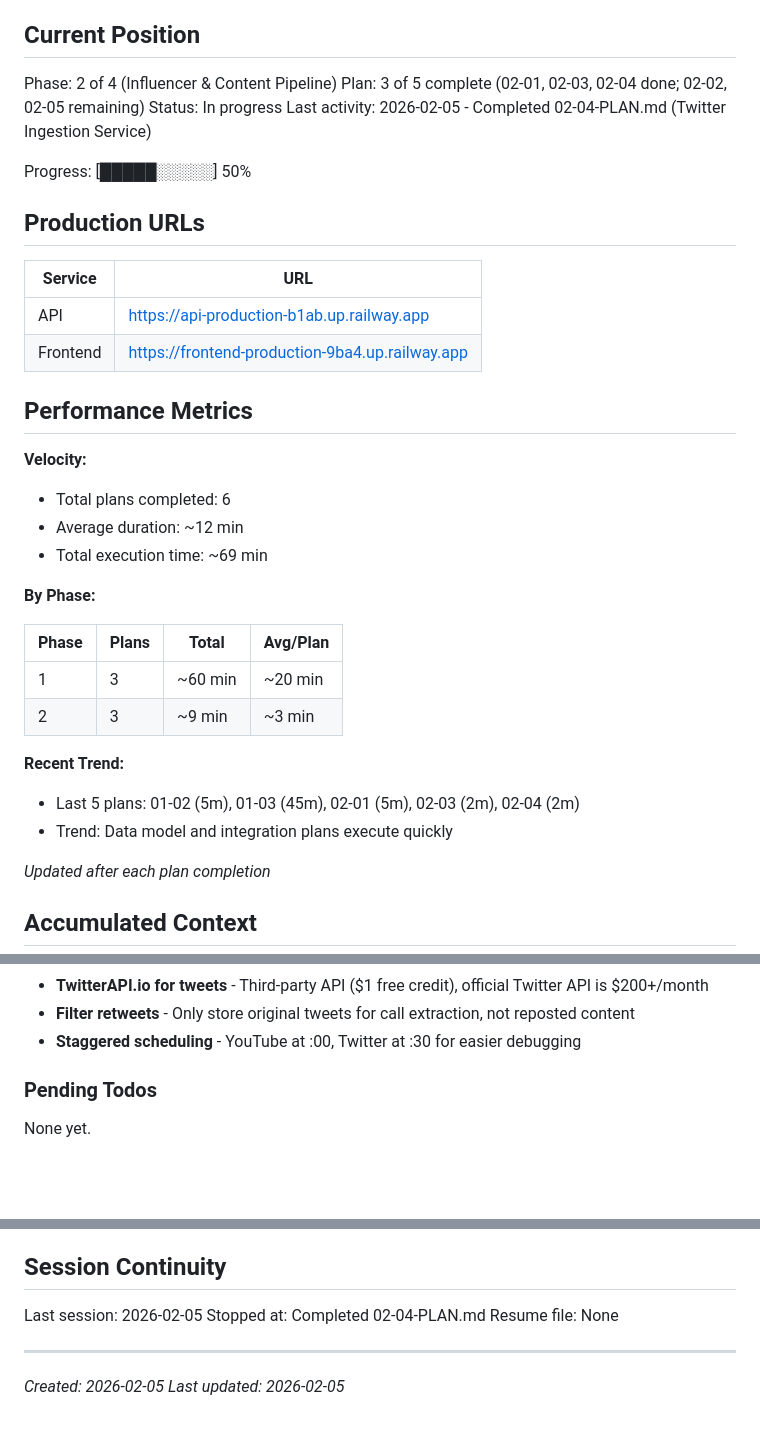
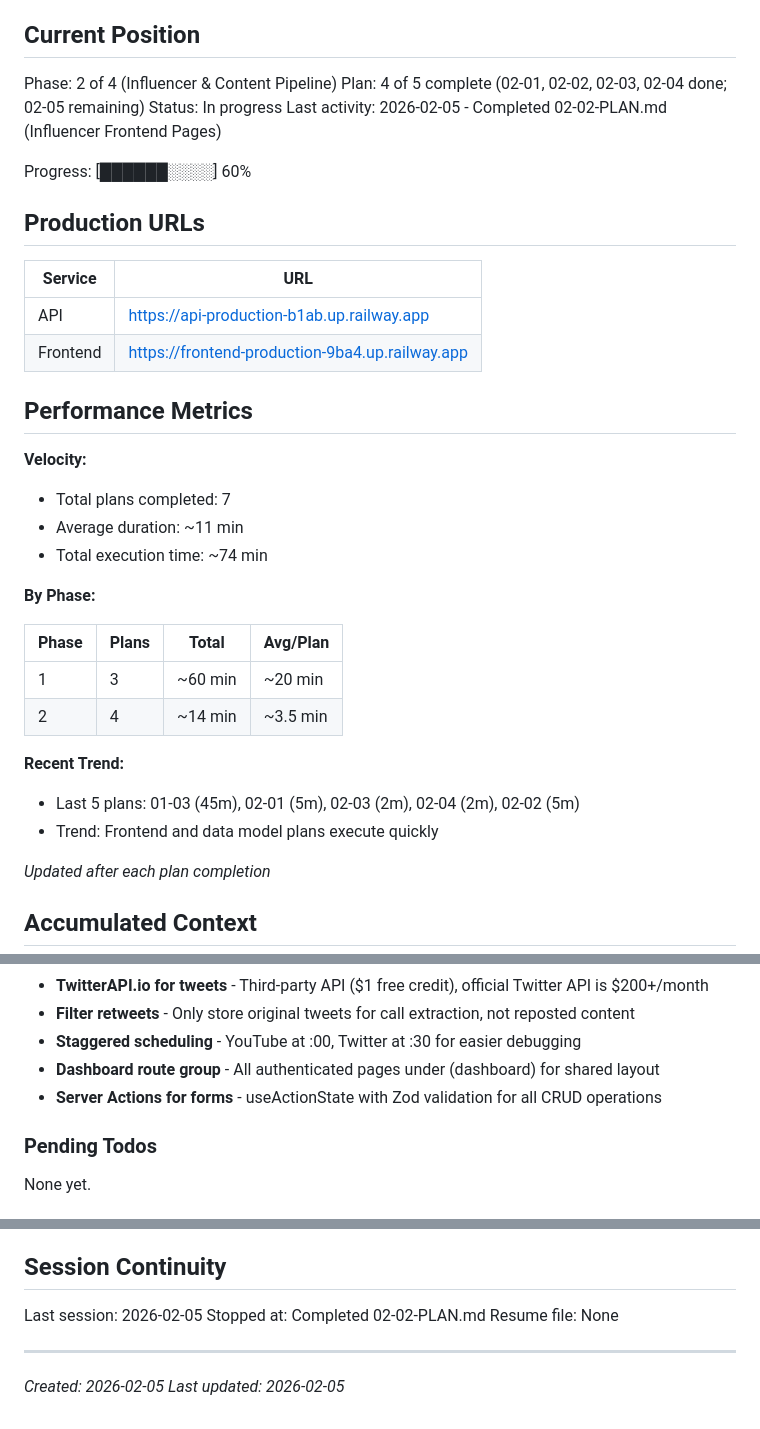
Before and after one commit to squammynoodles/influenza, a Markdown page: .planning/STATE.md, 3 parts joined by grey strips. Drawn GitHub-style; blank space fills up the shorter version.

Commit message:
docs(02-02): complete influencer frontend pages plan
Tasks completed: 3/3
- Add TypeScript definitions and API functions
- Create Server Actions for influencer management
- Create influencer list and detail pages

SUMMARY: .planning/phases/02-influencer-content-pipeline/02-02-SUMMARY.md

```diff
--- a/.planning/STATE.md
+++ b/.planning/STATE.md
@@ -10,11 +10,11 @@ See: .planning/PROJECT.md (updated 2026-02-05)
 ## Current Position
 
 Phase: 2 of 4 (Influencer & Content Pipeline)
-Plan: 3 of 5 complete (02-01, 02-03, 02-04 done; 02-02, 02-05 remaining)
+Plan: 4 of 5 complete (02-01, 02-02, 02-03, 02-04 done; 02-05 remaining)
 Status: In progress
-Last activity: 2026-02-05 - Completed 02-04-PLAN.md (Twitter Ingestion Service)
+Last activity: 2026-02-05 - Completed 02-02-PLAN.md (Influencer Frontend Pages)
 
-Progress: [█████░░░░░] 50%
+Progress: [██████░░░░] 60%
 
 ## Production URLs
 
@@ -26,20 +26,20 @@ Progress: [█████░░░░░] 50%
 ## Performance Metrics
 
 **Velocity:**
-- Total plans completed: 6
-- Average duration: ~12 min
-- Total execution time: ~69 min
+- Total plans completed: 7
+- Average duration: ~11 min
+- Total execution time: ~74 min
 
 **By Phase:**
 
 | Phase | Plans | Total | Avg/Plan |
 |-------|-------|-------|----------|
 | 1 | 3 | ~60 min | ~20 min |
-| 2 | 3 | ~9 min | ~3 min |
+| 2 | 4 | ~14 min | ~3.5 min |
 
 **Recent Trend:**
-- Last 5 plans: 01-02 (5m), 01-03 (45m), 02-01 (5m), 02-03 (2m), 02-04 (2m)
-- Trend: Data model and integration plans execute quickly
+- Last 5 plans: 01-03 (45m), 02-01 (5m), 02-03 (2m), 02-04 (2m), 02-02 (5m)
+- Trend: Frontend and data model plans execute quickly
 
 *Updated after each plan completion*
 
@@ -61,6 +61,8 @@ Recent decisions affecting current work:
 - **TwitterAPI.io for tweets** - Third-party API ($1 free credit), official Twitter API is $200+/month
 - **Filter retweets** - Only store original tweets for call extraction, not reposted content
 - **Staggered scheduling** - YouTube at :00, Twitter at :30 for easier debugging
+- **Dashboard route group** - All authenticated pages under (dashboard) for shared layout
+- **Server Actions for forms** - useActionState with Zod validation for all CRUD operations
 
 ### Pending Todos
 
@@ -86,7 +88,7 @@ None yet.
 ## Session Continuity
 
 Last session: 2026-02-05
-Stopped at: Completed 02-04-PLAN.md
+Stopped at: Completed 02-02-PLAN.md
 Resume file: None
 
 ---
```
Also changed, not shown: 1 other file.
